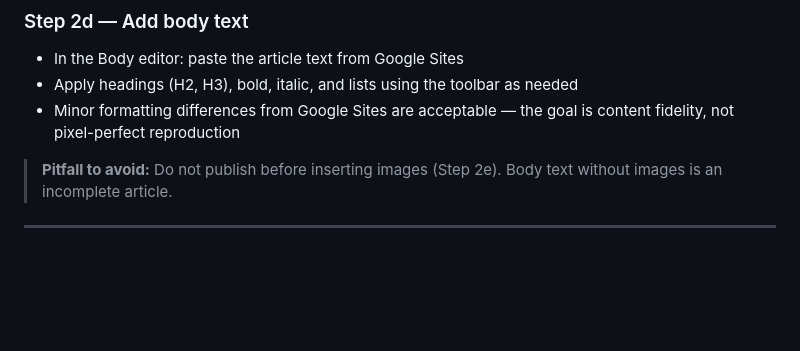
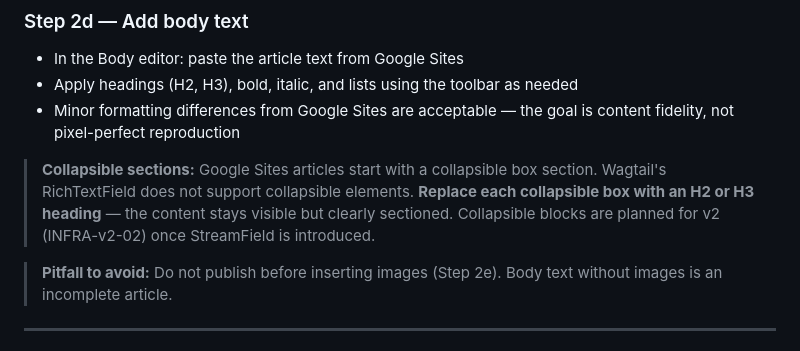
Before and after one commit to MFrancisca/a_forest_of_rabbits, a Markdown page: docs/migration-guide.md, the part around the change. GitHub-like rendering; blank space fills up the shorter version.

```diff
--- a/docs/migration-guide.md
+++ b/docs/migration-guide.md
@@ -79,6 +79,8 @@ Work through one article at a time, completing all sub-steps (2a–2f) before mo
 - Apply headings (H2, H3), bold, italic, and lists using the toolbar as needed
 - Minor formatting differences from Google Sites are acceptable — the goal is content fidelity, not pixel-perfect reproduction
 
+> **Collapsible sections:** Google Sites articles start with a collapsible box section. Wagtail's RichTextField does not support collapsible elements. **Replace each collapsible box with an H2 or H3 heading** — the content stays visible but clearly sectioned. Collapsible blocks are planned for v2 (INFRA-v2-02) once StreamField is introduced.
+
 > **Pitfall to avoid:** Do not publish before inserting images (Step 2e). Body text without images is an incomplete article.
 
 ---
```
Also changed, not shown: .planning/REQUIREMENTS.md (+3 -2 lines).
